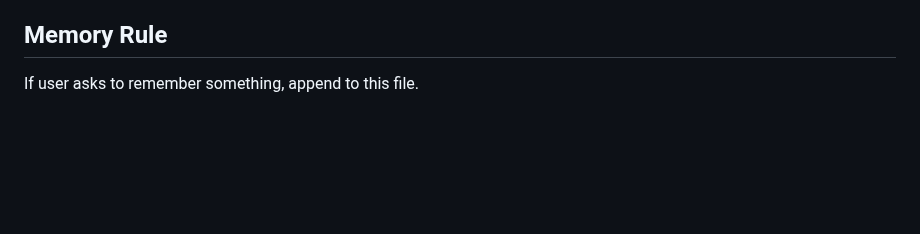
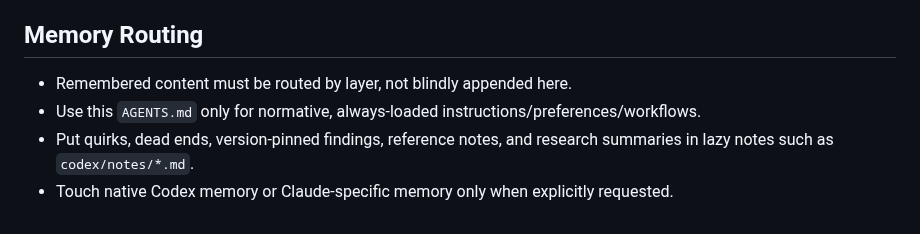
Before and after one commit to ChiTienHsieh/dotfiles, a Markdown page: codex/AGENTS.md, the part around the change. Rendered like a GitHub page; blank space fills up the shorter version.

Commit message:
Route remember skill outputs by memory layer

```diff
--- a/codex/AGENTS.md
+++ b/codex/AGENTS.md
@@ -78,5 +78,8 @@ Universal instructions for Codex CLI
 - When opening a PR, monitor CI yourself instead of asking the user to relay check status.
 - 推 guardrail / SSOT 設定 repo（例如 `~/dotfiles`，含 CLAUDE.md、settings.json、AGENTS.md 等管著 agent 行為的檔）時：使用者通常沒空親自看 diff。流程改為「先 commit → 委派一個 codex review 這次改動 → codex 判斷安全才 push」。不要無人審查就直接 push 這類 repo；也不要兩個 agent 同時對同一個 branch push（會撞 non-fast-forward），由單一擁有者收斂後再推。
 
-## Memory Rule
-If user asks to remember something, append to this file.
+## Memory Routing
+- Remembered content must be routed by layer, not blindly appended here.
+- Use this `AGENTS.md` only for normative, always-loaded instructions/preferences/workflows.
+- Put quirks, dead ends, version-pinned findings, reference notes, and research summaries in lazy notes such as `codex/notes/*.md`.
+- Touch native Codex memory or Claude-specific memory only when explicitly requested.
```
Also changed, not shown: 1 other file.
